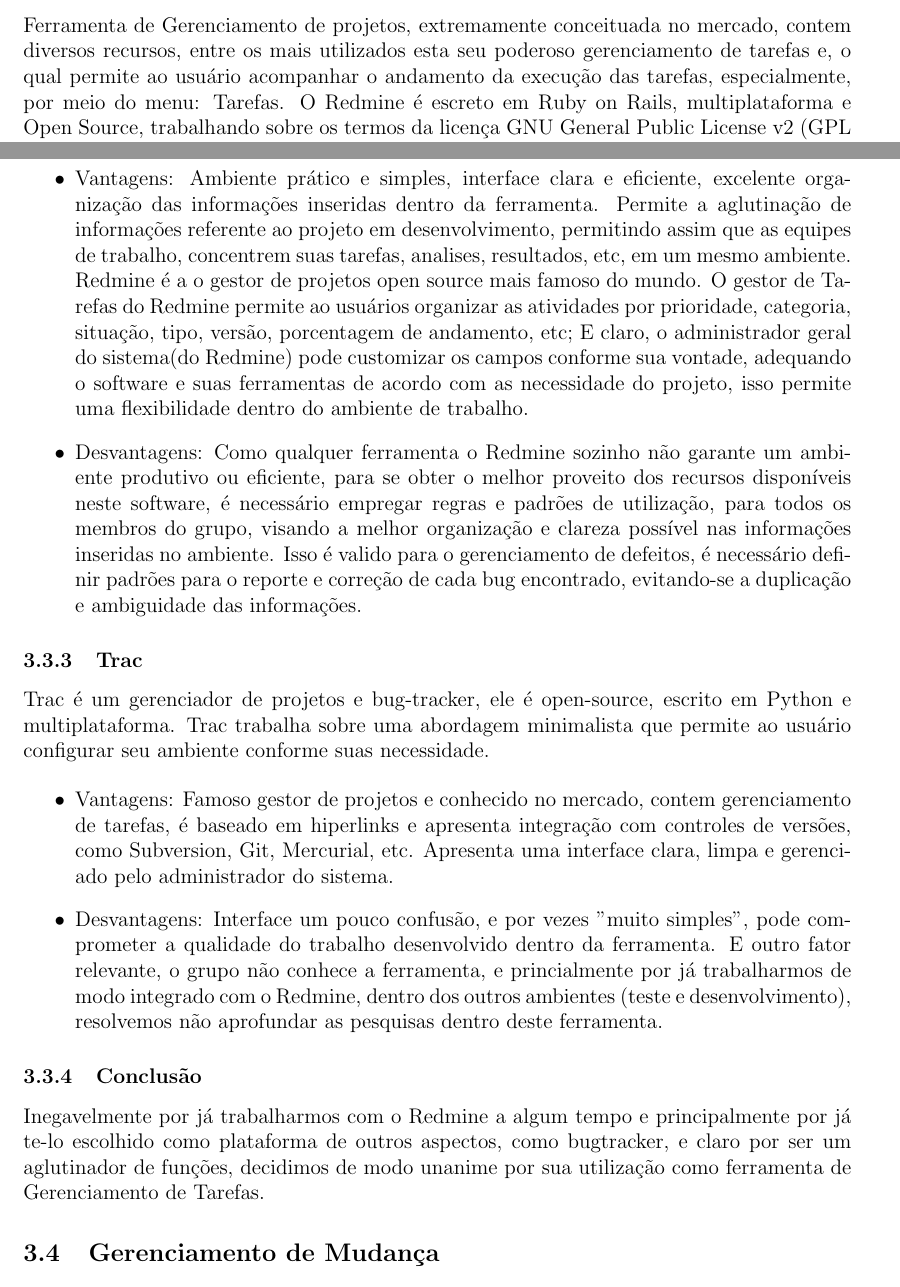
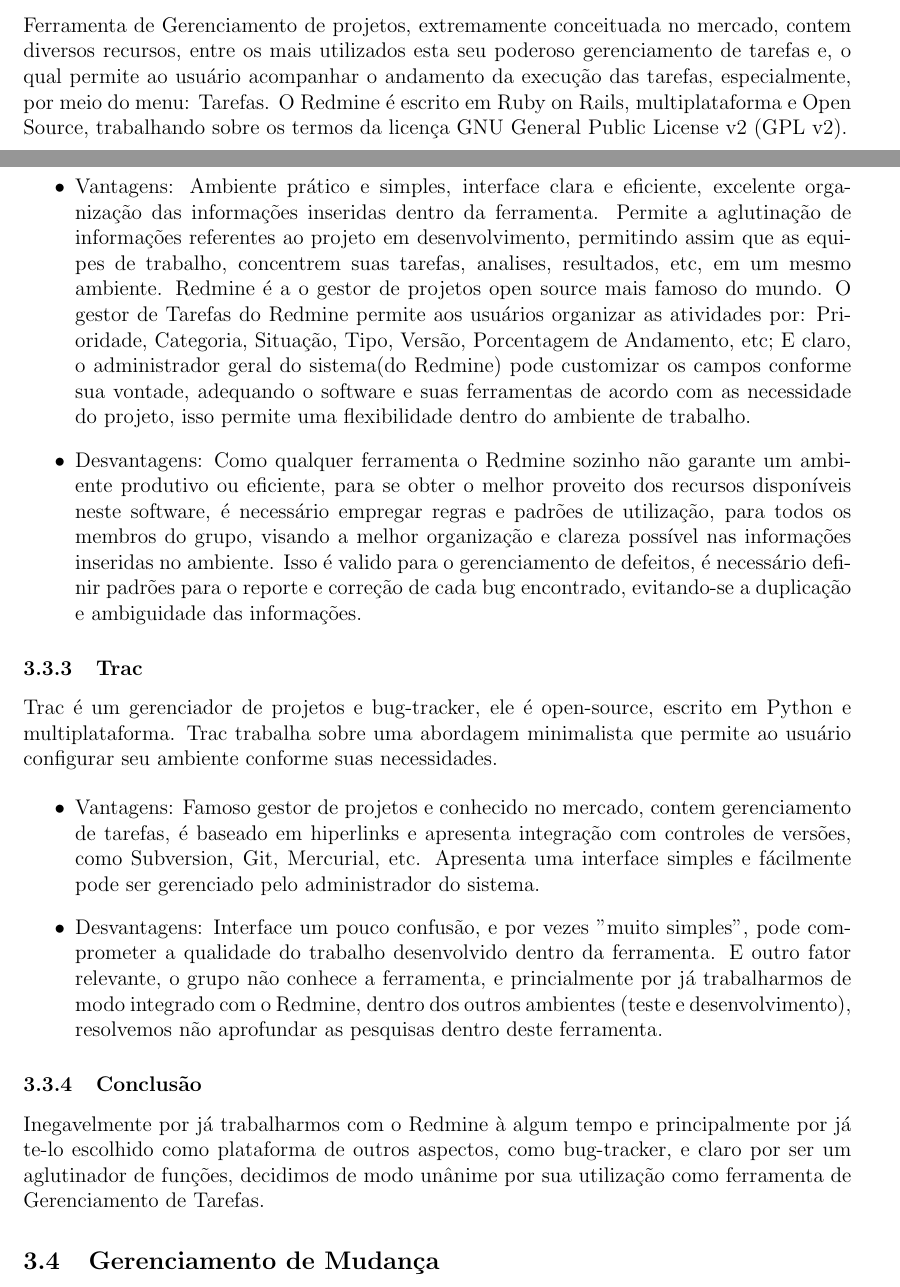
Before and after one commit to dextervip/rpv, a LaTeX document (projeto/Infraestrutura/Relatorio Tecnico - Infraestrutura.tex): two parts of pages 8 and 9 of 10, joined at a grey line, cut so that both start at the same text. Compiled offline with pdfLaTeX.

Commit message:
finalização, Gerenciamento de Tarefas.

```diff
--- a/projeto/Infraestrutura/Relatorio Tecnico - Infraestrutura.tex
+++ b/projeto/Infraestrutura/Relatorio Tecnico - Infraestrutura.tex
@@ -196,13 +196,13 @@
 		\subsubsection{Redmine}
 
 			Ferramenta de Gerenciamento de projetos, extremamente conceituada no mercado, contem diversos recursos, entre os mais utilizados esta seu poderoso gerenciamento de tarefas e, o qual permite ao usuário acompanhar o andamento da  execução das tarefas, especialmente, por meio do menu: Tarefas.
-			O Redmine é escreto em Ruby on Rails, multiplataforma e Open Source, trabalhando sobre os termos da licença GNU General Public License v2 (GPL v2).
+			O Redmine é escrito em Ruby on Rails, multiplataforma e Open Source, trabalhando sobre os termos da licença GNU General Public License v2 (GPL v2).
 
 		\begin{itemize}
 			\item Vantagens:
-			Ambiente prático e simples, interface clara e eficiente, excelente organização das informações inseridas dentro da ferramenta. Permite a aglutinação de informações referente ao projeto em desenvolvimento, permitindo assim que as equipes de trabalho, concentrem suas tarefas, analises, resultados, etc, em um mesmo ambiente.
+			Ambiente prático e simples, interface clara e eficiente, excelente organização das informações inseridas dentro da ferramenta. Permite a aglutinação de informações referentes ao projeto em desenvolvimento, permitindo assim que as equipes de trabalho, concentrem suas tarefas, analises, resultados, etc, em um mesmo ambiente.
 			Redmine é a o gestor de projetos open source mais famoso do mundo.
-			O gestor de Tarefas do Redmine permite ao usuários organizar as atividades por prioridade, categoria, situação, tipo, versão, porcentagem de andamento, etc; E claro, o administrador geral do sistema(do Redmine) pode customizar os campos conforme sua vontade, adequando o software e suas ferramentas de acordo com as necessidade do projeto, isso permite uma flexibilidade dentro do ambiente de trabalho.
+			O gestor de Tarefas do Redmine permite aos usuários organizar as atividades por: Prioridade, Categoria, Situação, Tipo, Versão, Porcentagem de Andamento, etc; E claro, o administrador geral do sistema(do Redmine) pode customizar os campos conforme sua vontade, adequando o software e suas ferramentas de acordo com as necessidade do projeto, isso permite uma flexibilidade dentro do ambiente de trabalho.
 
 
 			\item Desvantagens:
@@ -212,11 +212,11 @@
 
 		\subsubsection{Trac}
 
-			Trac é um gerenciador de projetos e bug-tracker, ele é open-source, escrito em Python e multiplataforma. Trac trabalha sobre uma abordagem minimalista que permite ao usuário configurar seu ambiente conforme suas necessidade.
+			Trac é um gerenciador de projetos e bug-tracker, ele é open-source, escrito em Python e multiplataforma. Trac trabalha sobre uma abordagem minimalista que permite ao usuário configurar seu ambiente conforme suas necessidades.
 
 		\begin{itemize}
 			\item Vantagens:
-				Famoso gestor de projetos e conhecido no mercado, contem gerenciamento de tarefas, é baseado em hiperlinks e apresenta integração com controles de versões, como Subversion, Git, Mercurial, etc. Apresenta uma interface clara, limpa e gerenciado pelo administrador do sistema.
+				Famoso gestor de projetos e conhecido no mercado, contem gerenciamento de tarefas, é baseado em hiperlinks e apresenta integração com controles de versões, como Subversion, Git, Mercurial, etc. Apresenta uma interface simples e fácilmente pode ser gerenciado pelo administrador do sistema.
 
 			\item Desvantagens:
 				Interface um pouco confusão, e por vezes "muito simples", pode comprometer a qualidade do trabalho desenvolvido dentro da ferramenta.
@@ -226,7 +226,7 @@
 
 
 		\subsubsection{Conclusão}
-			Inegavelmente por já trabalharmos com o Redmine a algum tempo e principalmente por já te-lo escolhido como plataforma de outros aspectos, como bugtracker, e claro por ser um aglutinador de funções, decidimos de modo unanime por sua utilização como ferramenta de Gerenciamento de Tarefas.
+			Inegavelmente por já trabalharmos com o Redmine à algum tempo e principalmente por já te-lo escolhido como plataforma de outros aspectos, como bug-tracker, e claro por ser um aglutinador de funções, decidimos de modo unânime por sua utilização como ferramenta de Gerenciamento de Tarefas.
 
 
 
```
Also changed, not shown: projeto/Infraestrutura/Relatorio Tecnico - Infraestrutura.tex (4 more changed lines).
